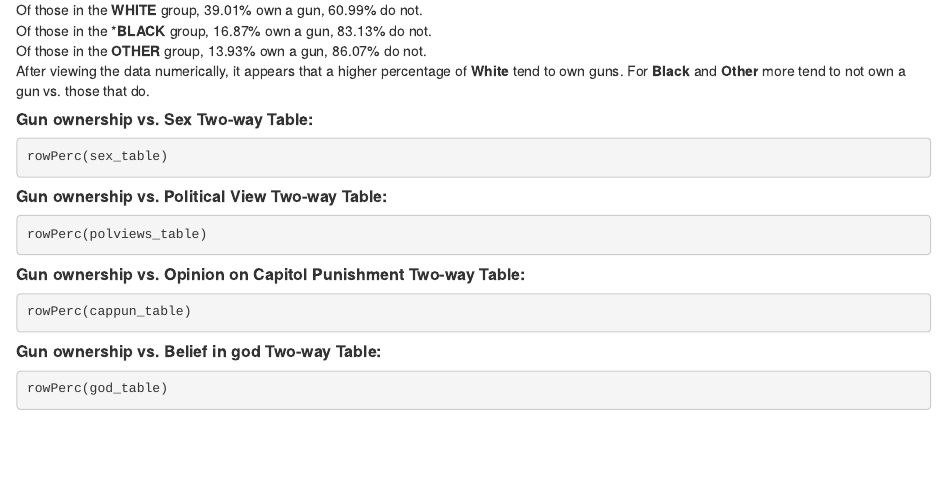
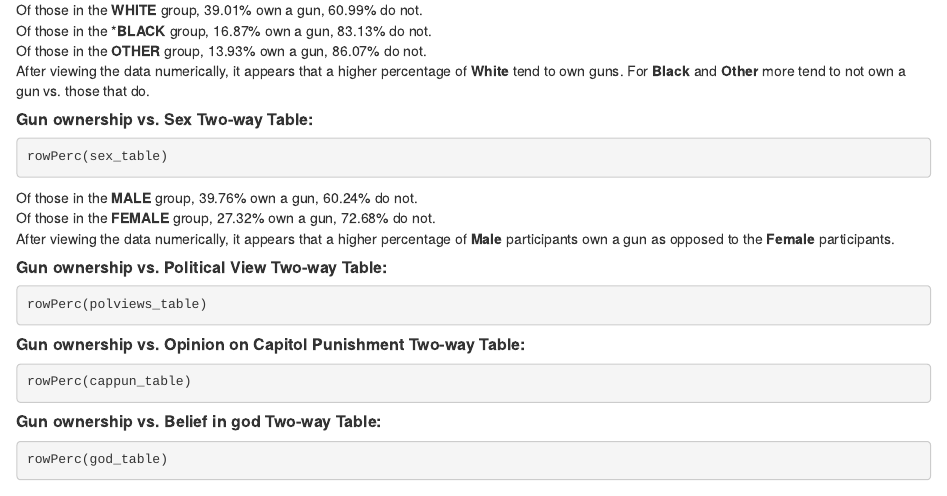
Before and after one commit to vanessamichel/SocialSurvey, an R Markdown document (OwnGun.rmd): the page in a window 1100 px wide, from 1370 px down. Rendered offline with R 4.5, knitr and Pandoc, with nearby package versions; the code chunks are not run, so their results and figures are left out.

Commit message:
added descr for sex 2 way table

````diff
--- a/OwnGun.rmd
+++ b/OwnGun.rmd
@@ -95,7 +95,9 @@ After viewing the data numerically, it appears that a higher percentage of **Whi
 ```{r}
 rowPerc(sex_table)
 ```
-
+Of those in the **MALE** group, 39.76% own a gun, 60.24% do not.
+Of those in the **FEMALE** group, 27.32% own a gun, 72.68% do not.
+After viewing the data numerically, it appears that a higher percentage of **Male** participants own a gun as opposed to the **Female** participants.
 
 ##### **Gun ownership vs. Political View Two-way Table:**
 ```{r}
````
